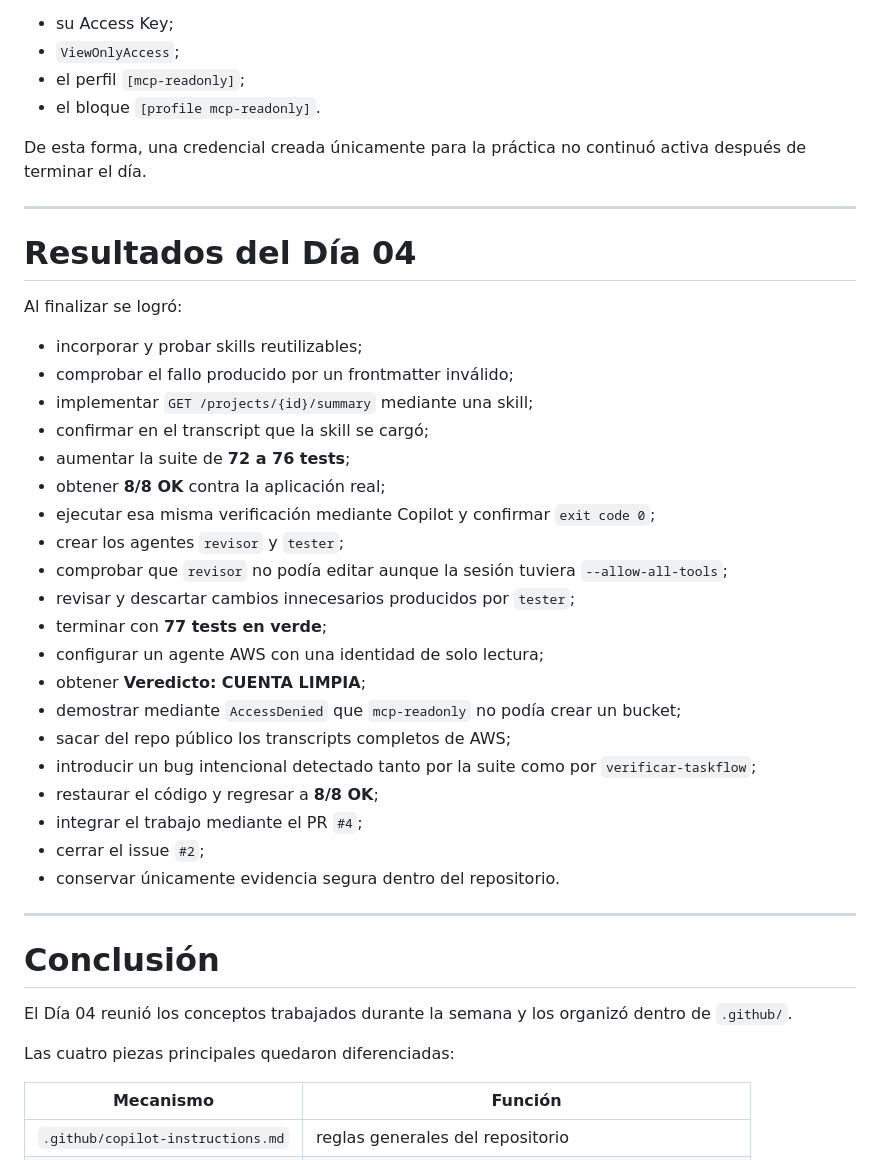
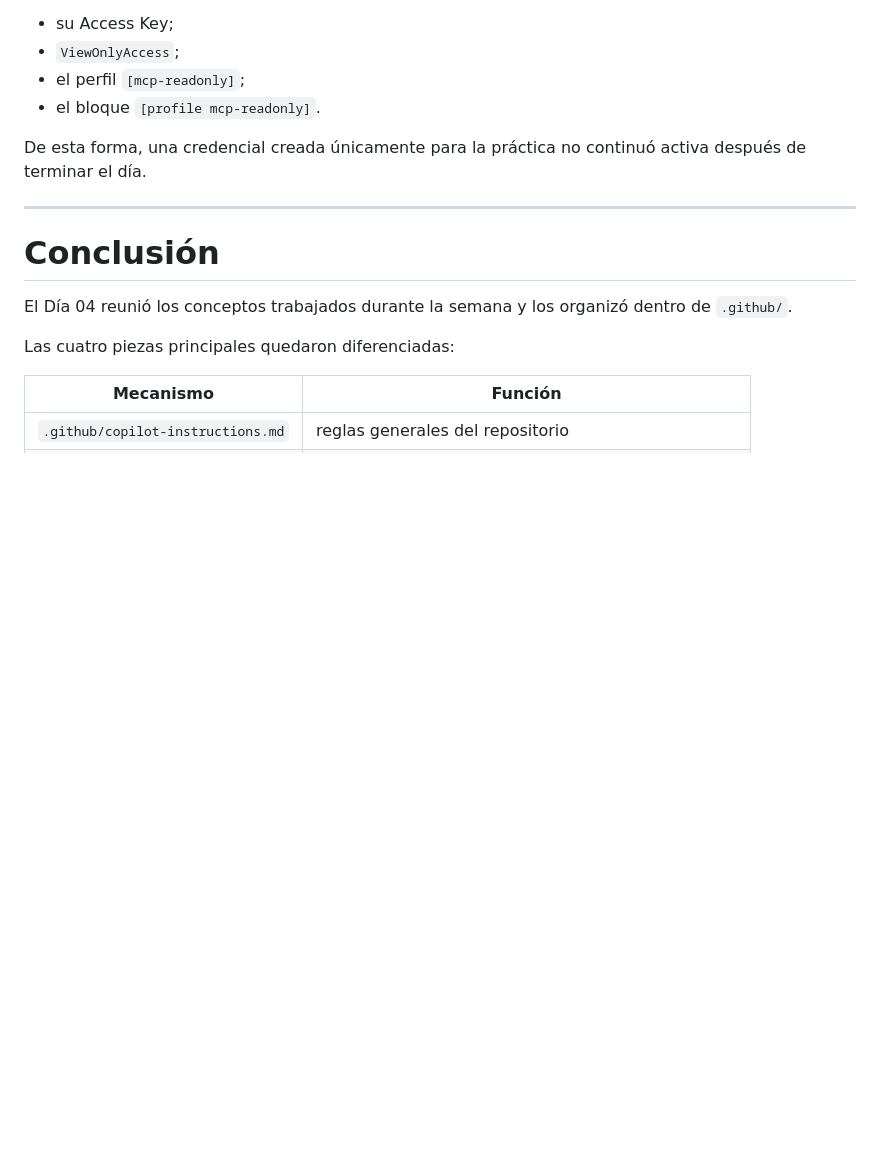
Before and after one commit to aarodriguezperez/Academia-Backend-QE-GitHub-Copilot, a Markdown page: semana06/dia-04/README.md, the part around the change. Rendered like a GitHub page; blank space fills up the shorter version.

Commit message:
Remove Day 04 results from README.md
Removed the results section for Day 04 from README.md, summarizing achievements and tasks completed.

```diff
--- a/semana06/dia-04/README.md
+++ b/semana06/dia-04/README.md
@@ -674,33 +674,6 @@ De esta forma, una credencial creada únicamente para la práctica no continuó
 
 ---
 
-# Resultados del Día 04
-
-Al finalizar se logró:
-
-- incorporar y probar skills reutilizables;
-- comprobar el fallo producido por un frontmatter inválido;
-- implementar `GET /projects/{id}/summary` mediante una skill;
-- confirmar en el transcript que la skill se cargó;
-- aumentar la suite de **72 a 76 tests**;
-- obtener **8/8 OK** contra la aplicación real;
-- ejecutar esa misma verificación mediante Copilot y confirmar `exit code 0`;
-- crear los agentes `revisor` y `tester`;
-- comprobar que `revisor` no podía editar aunque la sesión tuviera `--allow-all-tools`;
-- revisar y descartar cambios innecesarios producidos por `tester`;
-- terminar con **77 tests en verde**;
-- configurar un agente AWS con una identidad de solo lectura;
-- obtener **Veredicto: CUENTA LIMPIA**;
-- demostrar mediante `AccessDenied` que `mcp-readonly` no podía crear un bucket;
-- sacar del repo público los transcripts completos de AWS;
-- introducir un bug intencional detectado tanto por la suite como por `verificar-taskflow`;
-- restaurar el código y regresar a **8/8 OK**;
-- integrar el trabajo mediante el PR `#4`;
-- cerrar el issue `#2`;
-- conservar únicamente evidencia segura dentro del repositorio.
-
----
-
 # Conclusión
 
 El Día 04 reunió los conceptos trabajados durante la semana y los organizó dentro de `.github/`.
```
